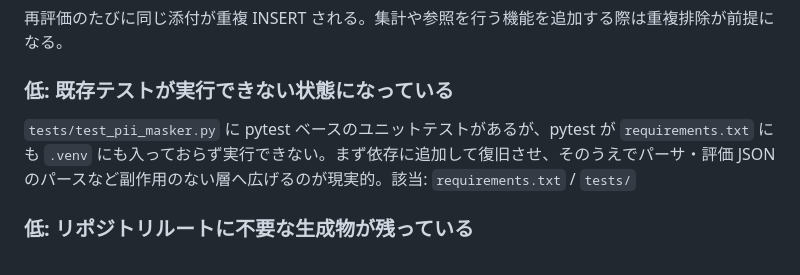
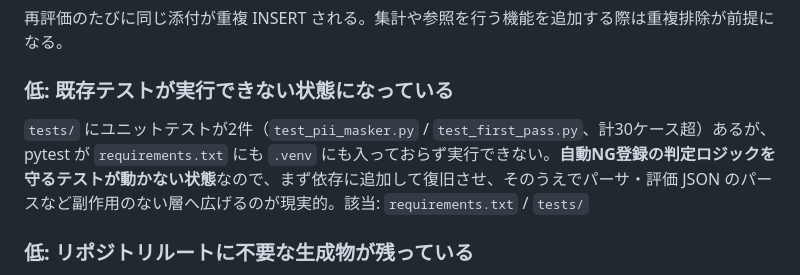
Before and after one commit to OndaMasashi/AGS_HRMOS_AUTO_EVAL, a Markdown page: ROADMAP.md, the part around the change. GitHub-like rendering.

```diff
--- a/ROADMAP.md
+++ b/ROADMAP.md
@@ -159,7 +159,7 @@ Anthropic 利用ポリシーは resume screening を高リスク用途に指定
 
 ### 低: 既存テストが実行できない状態になっている
 
-`tests/test_pii_masker.py` に pytest ベースのユニットテストがあるが、pytest が `requirements.txt` にも `.venv` にも入っておらず実行できない。まず依存に追加して復旧させ、そのうえでパーサ・評価 JSON のパースなど副作用のない層へ広げるのが現実的。該当: `requirements.txt` / `tests/`
+`tests/` にユニットテストが2件（`test_pii_masker.py` / `test_first_pass.py`、計30ケース超）あるが、pytest が `requirements.txt` にも `.venv` にも入っておらず実行できない。**自動NG登録の判定ロジックを守るテストが動かない状態**なので、まず依存に追加して復旧させ、そのうえでパーサ・評価 JSON のパースなど副作用のない層へ広げるのが現実的。該当: `requirements.txt` / `tests/`
 
 
 ### 低: リポジトリルートに不要な生成物が残っている
```
Also changed, not shown: CLAUDE.md (+1 -1 lines), README.md (+3 -2 lines).
